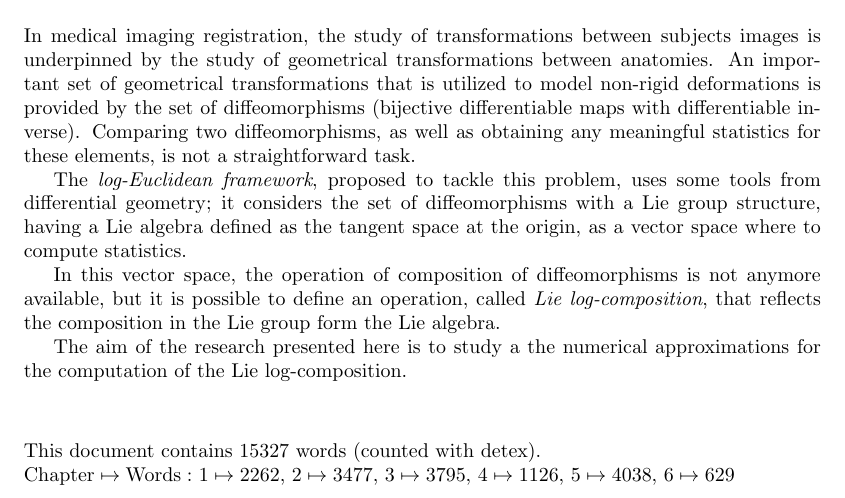
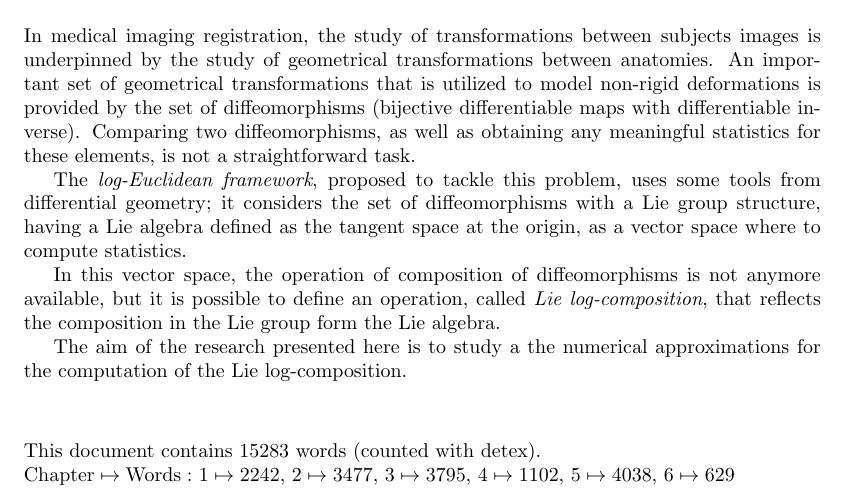
Before and after one commit to SebastianoF/MResThesis, a LaTeX thesis (main.tex, which reads frontback/Preamble.tex): part of page 3 of 61, cut so that both start at the same text. Compiled offline with pdfLaTeX.

Commit message:
last final ultra version

```diff
--- a/frontback/Preamble.tex
+++ b/frontback/Preamble.tex
@@ -25,12 +25,12 @@ The aim of the research presented here is to study a the numerical approximation
 \vspace{1cm}
 
 \noindent
-This document contains 15327 words (counted with detex).\\
+This document contains 15283 words (counted with detex).\\
 $ \text{Chapter} \mapsto \text{Words}:$
-$1 \mapsto 2262$,
+$1 \mapsto 2242$,
 $2 \mapsto 3477 $,
 $3 \mapsto 3795 $,
-$4 \mapsto 1126 $,
+$4 \mapsto 1102 $,
 $5 \mapsto 4038$,
 $6 \mapsto 629$
 
```
Also changed, not shown: main.pdf, 1 other file.
